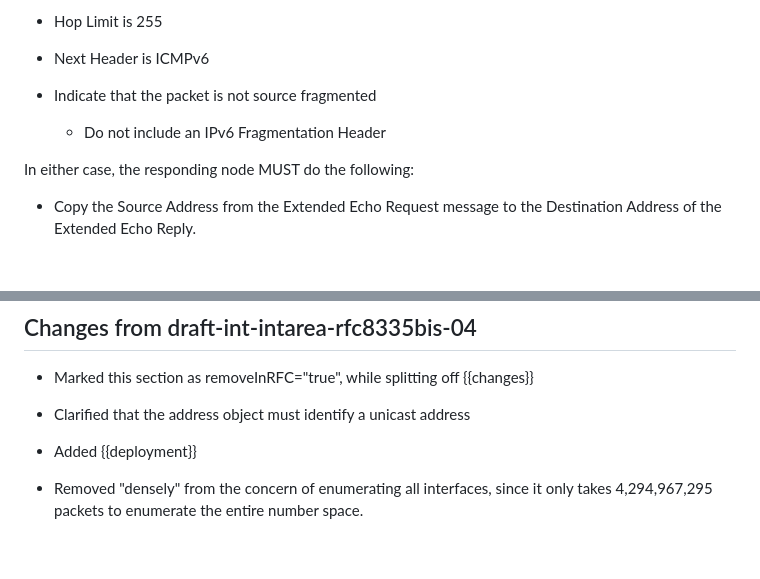
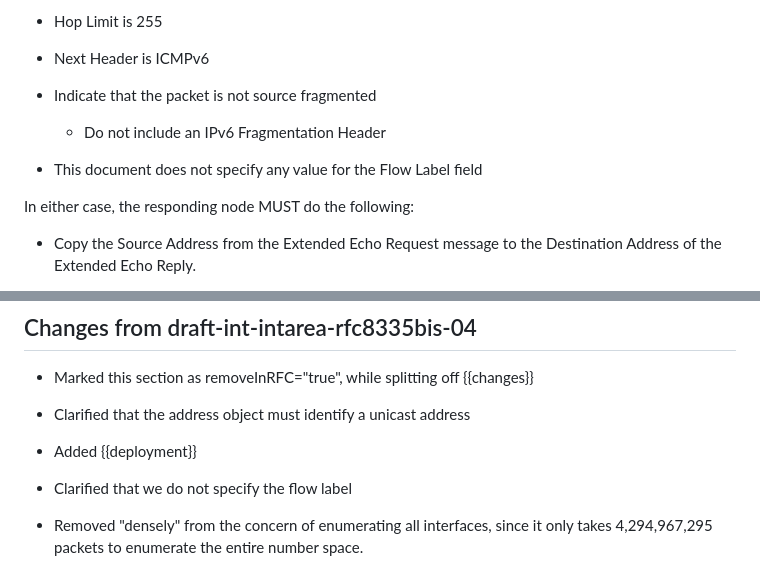
Before and after one commit to fenner/probe-clarification, a Markdown page: draft-ietf-intarea-rfc8335bis.md, 2 parts joined by grey strips. Rendered like a GitHub page; blank space fills up the shorter version.

Commit message:
Specify that we don't specify the flow label
Fixes #41

```diff
--- a/draft-ietf-intarea-rfc8335bis.md
+++ b/draft-ietf-intarea-rfc8335bis.md
@@ -510,6 +510,8 @@ format the IPv6 header of an ICMPv6 Extended Echo Reply as follows:
 
     * Do not include an IPv6 Fragmentation Header
 
+* This document does not specify any value for the Flow Label field
+
 In either case, the responding node MUST do the following:
 
 * Copy the Source Address from the Extended Echo Request message to
@@ -750,6 +752,8 @@ Specifically,
 * Clarified that the address object must identify a unicast address
 
 * Added {{deployment}}
+
+* Clarified that we do not specify the flow label
 
 * Removed "densely" from the concern of enumerating all interfaces,
   since it only takes 4,294,967,295 packets to enumerate the entire
```
